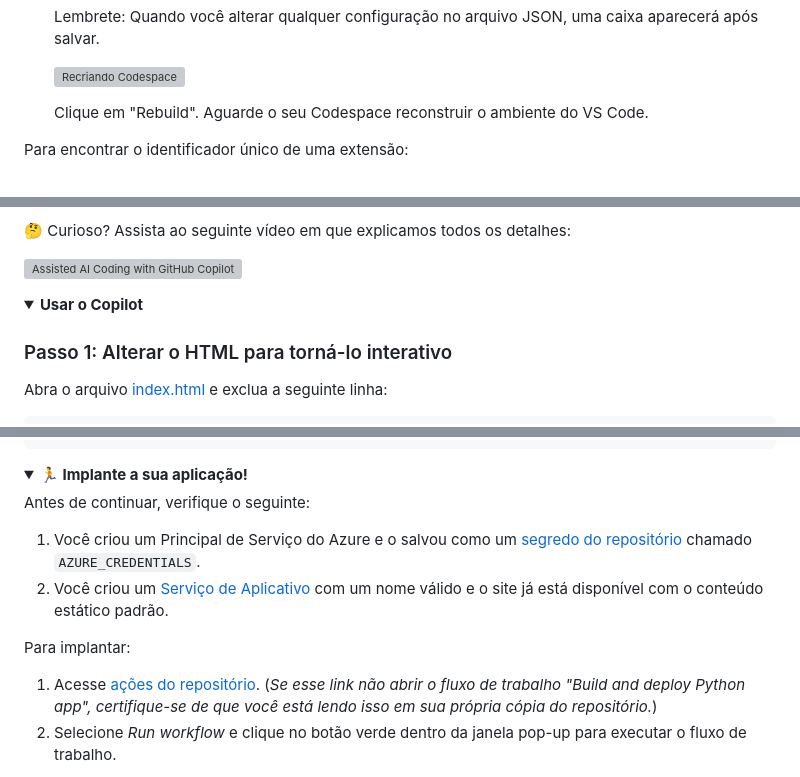
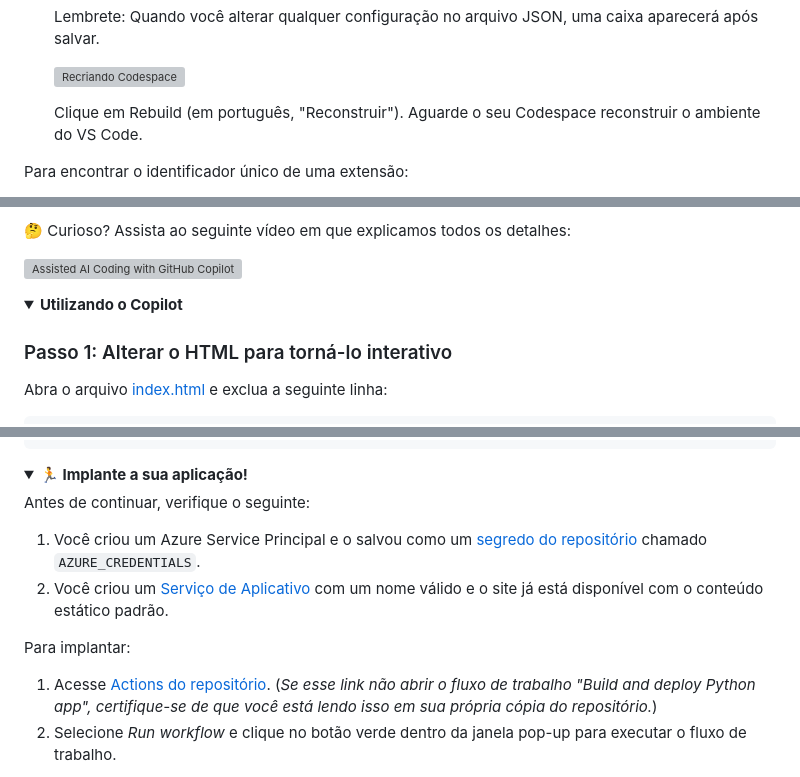
Before and after one commit to github-education-resources/codespaces-project-template-py, a Markdown page: translations/pt-BR/README.md, 3 parts joined by grey strips. Drawn GitHub-style; folded sections open; grey boxes are pictures that could not be loaded.

```diff
--- a/translations/pt-BR/README.md
+++ b/translations/pt-BR/README.md
@@ -166,7 +182,7 @@ Seu ambiente vem com extensões pré-instaladas. Você pode alterar quais extens
 
    ![Recriando Codespace](https://github.com/microsoft/codespaces-teaching-template-py/raw/main/images/Codespace_rebuild.png)
 
-   Clique em "Rebuild". Aguarde o seu Codespace reconstruir o ambiente do VS Code.
+   Clique em Rebuild (em português, "Reconstruir"). Aguarde o seu Codespace reconstruir o ambiente do VS Code.
 
 Para encontrar o identificador único de uma extensão:
 
@@ -193,7 +209,7 @@ Para garantir que o Copilot esteja funcionando corretamente, siga estas etapas:
 [![Assisted AI Coding with GitHub Copilot](https://img.youtube.com/vi/9c7SSHbzD80/0.jpg)](https://youtu.be/9c7SSHbzD80 "Assisted AI Coding with GitHub Copilot")
 
 <details>
-<summary><b>Usar o Copilot</b></summary>
+<summary><b>Utilizando o Copilot</b></summary>
 
 ### Passo 1: Alterar o HTML para torná-lo interativo
 
@@ -422,12 +438,12 @@ git push
 
 Antes de continuar, verifique o seguinte:
 
-1. Você criou um Principal de Serviço do Azure e o salvou como um [segredo do repositório](/../../settings/secrets/) chamado `AZURE_CREDENTIALS`.
+1. Você criou um Azure Service Principal e o salvou como um [segredo do repositório](/../../settings/secrets/) chamado `AZURE_CREDENTIALS`.
 2. Você criou um [Serviço de Aplicativo](https://portal.azure.com/#view/HubsExtension/BrowseResource/resourceType/Microsoft.Web%2Fsites) com um nome válido e o site já está disponível com o conteúdo estático padrão.
 
 Para implantar:
 
-1. Acesse [ações do repositório](/../../actions/workflows/web_app.yml). (_Se esse link não abrir o fluxo de trabalho "Build and deploy Python app", certifique-se de que você está lendo isso em sua própria cópia do repositório._)
+1. Acesse [Actions do repositório](/../../actions/workflows/web_app.yml). (_Se esse link não abrir o fluxo de trabalho "Build and deploy Python app", certifique-se de que você está lendo isso em sua própria cópia do repositório._)
 2. Selecione _Run workflow_ e clique no botão verde dentro da janela pop-up para executar o fluxo de trabalho.
 
 **A implantação pode levar alguns minutos**. Certifique-se de transmitir os logs no Azure Cloud Shell para verificar o progresso:
```
Also changed, not shown: other parts of translations/pt-BR/README.md (+34 -18 lines).
